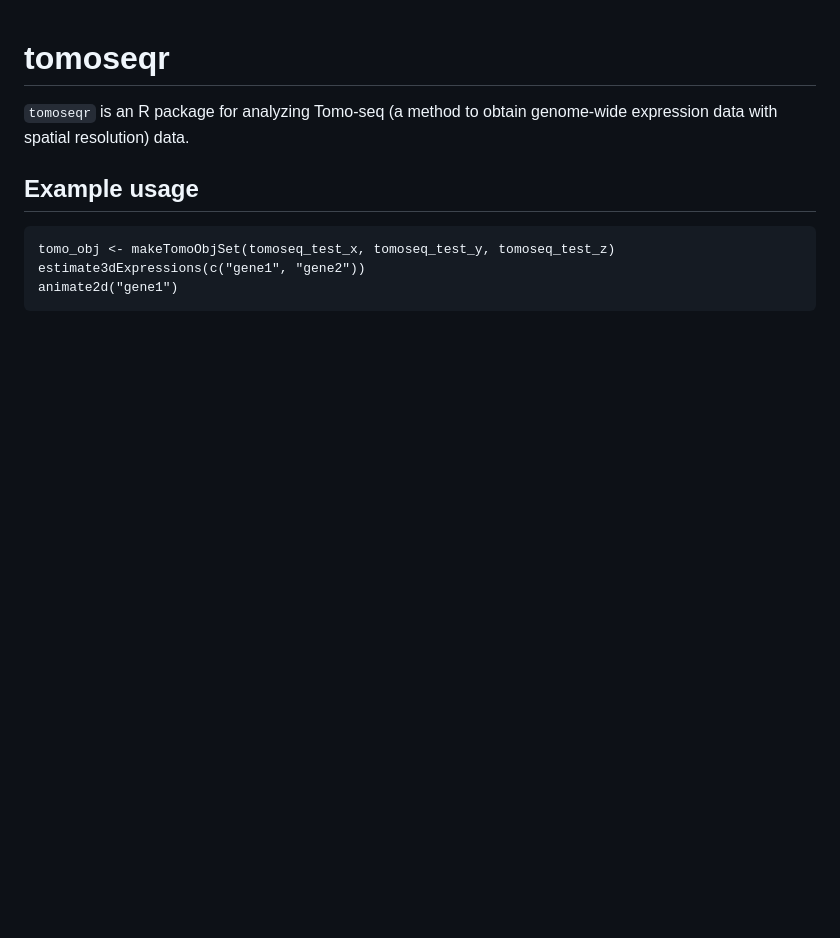
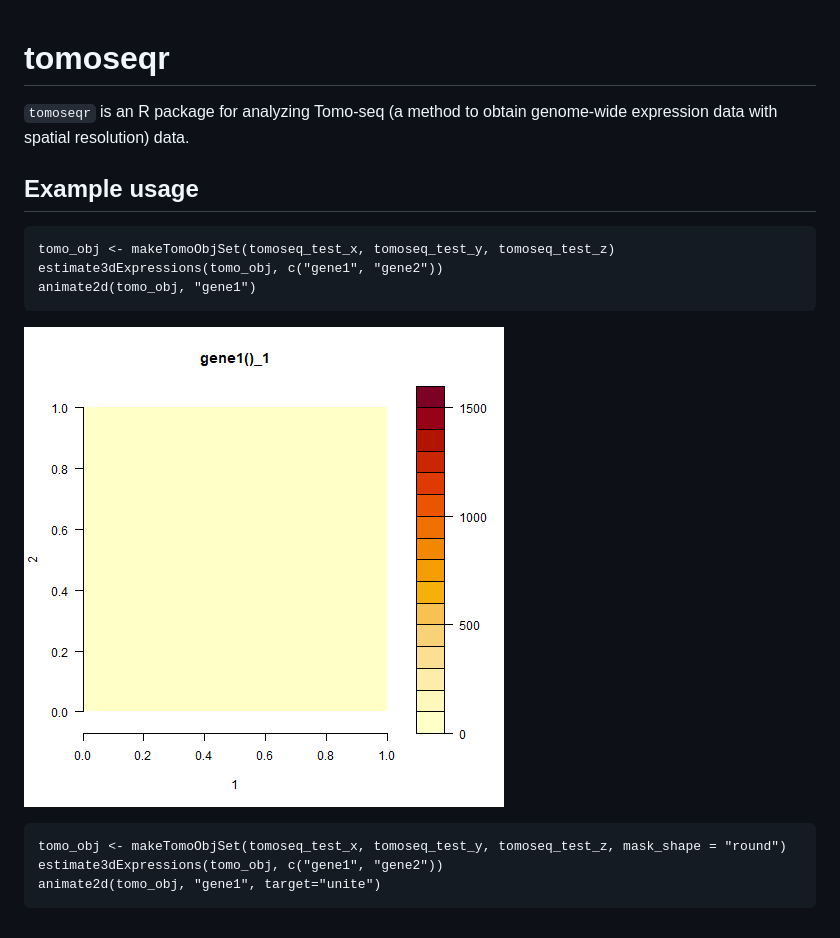
Before and after one commit to bioinfo-tsukuba/tomoseqr, a Markdown page: README.md, the part around the change. Drawn GitHub-style; pictures changed too: inst/gene1_expression_1_2.gif (added); blank space fills up the shorter version.

Commit message:
add examplt plot

````diff
--- a/README.md
+++ b/README.md
@@ -6,6 +6,14 @@
 
 ```{r}
 tomo_obj <- makeTomoObjSet(tomoseq_test_x, tomoseq_test_y, tomoseq_test_z)
-estimate3dExpressions(c("gene1", "gene2"))
-animate2d("gene1")
+estimate3dExpressions(tomo_obj, c("gene1", "gene2"))
+animate2d(tomo_obj, "gene1")
 ```
+
+![example, width=1](./inst/gene1_expression_1_2.gif)
+
+```{r}
+tomo_obj <- makeTomoObjSet(tomoseq_test_x, tomoseq_test_y, tomoseq_test_z, mask_shape = "round")
+estimate3dExpressions(tomo_obj, c("gene1", "gene2"))
+animate2d(tomo_obj, "gene1", target="unite")
+```
````
